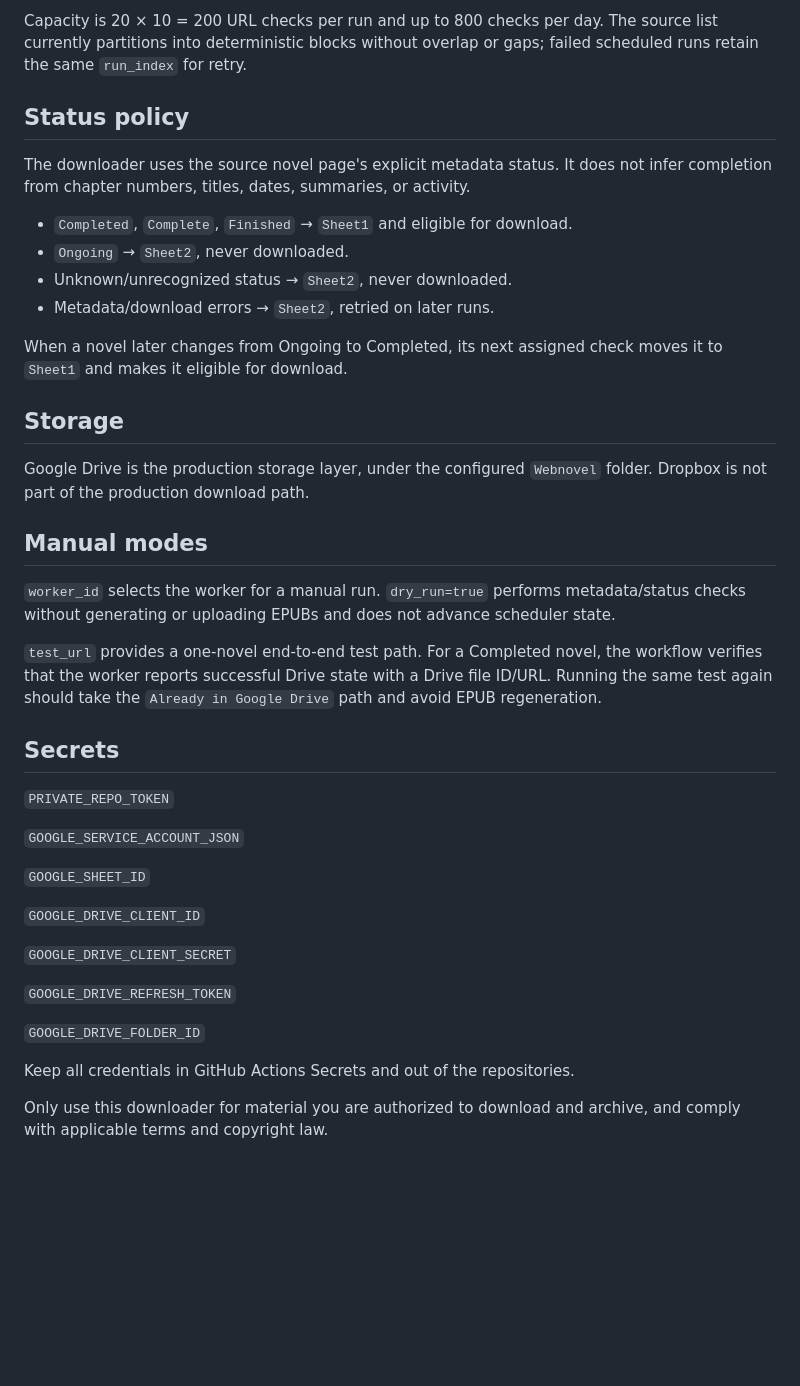
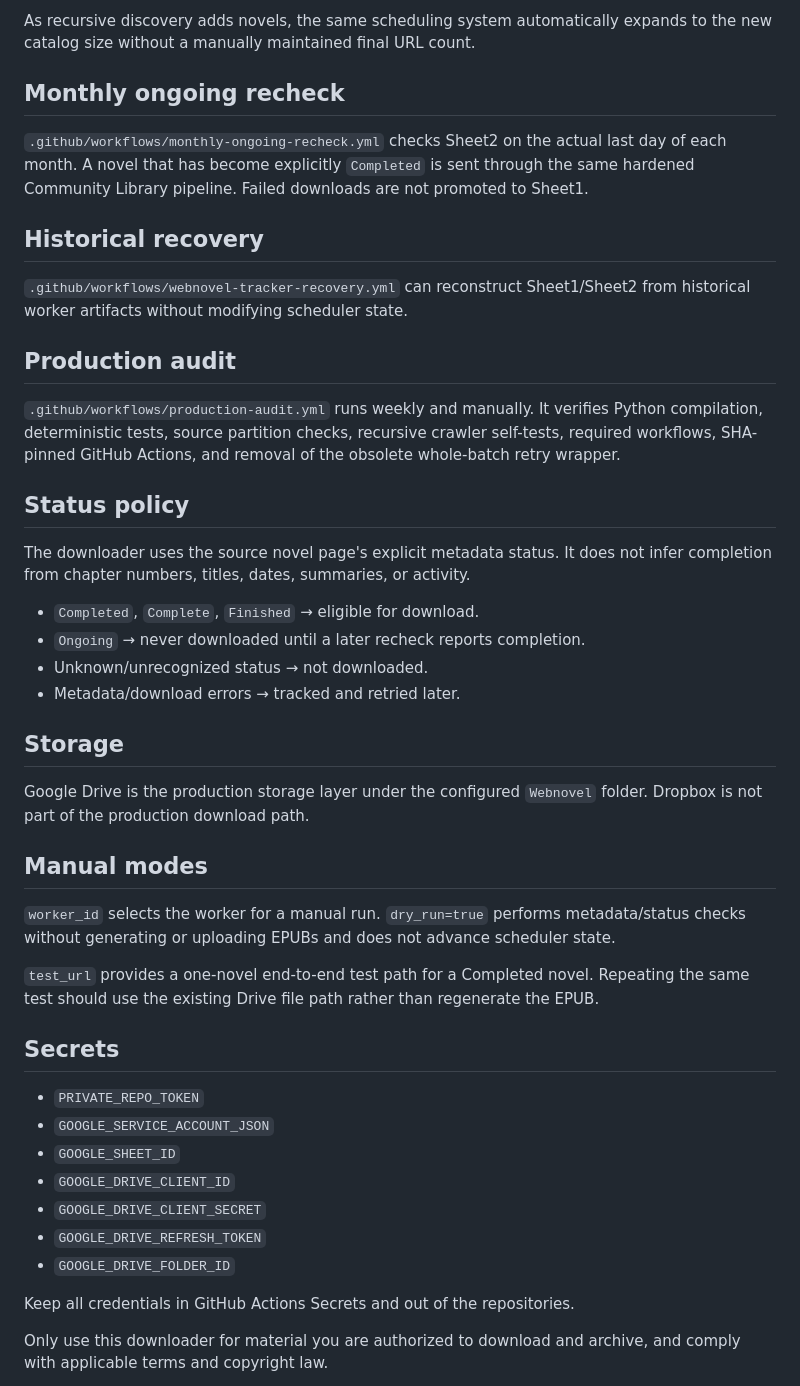
Before and after one commit to therandomhuman-hub/FreewebnovelDownloader_Public, a Markdown page: README.md, the part around one of its changes. Drawn GitHub-style; blank space fills up the shorter version.

```diff
--- a/README.md
+++ b/README.md
@@ -24,42 +63,46 @@ The workflow runs every 6 hours at 15 minutes past the hour: 00:15, 06:15, 12:15
 
-Capacity is 20 × 10 = 200 URL checks per run and up to 800 checks per day. The source list currently partitions into deterministic blocks without overlap or gaps; failed scheduled runs retain the same `run_index` for retry.
+As recursive discovery adds novels, the same scheduling system automatically expands to the new catalog size without a manually maintained final URL count.
+
+## Monthly ongoing recheck
+
+`.github/workflows/monthly-ongoing-recheck.yml` checks Sheet2 on the actual last day of each month. A novel that has become explicitly `Completed` is sent through the same hardened Community Library pipeline. Failed downloads are not promoted to Sheet1.
+
+## Historical recovery
+
+`.github/workflows/webnovel-tracker-recovery.yml` can reconstruct Sheet1/Sheet2 from historical worker artifacts without modifying scheduler state.
+
+## Production audit
+
+`.github/workflows/production-audit.yml` runs weekly and manually. It verifies Python compilation, deterministic tests, source partition checks, recursive crawler self-tests, required workflows, SHA-pinned GitHub Actions, and removal of the obsolete whole-batch retry wrapper.
 
 ## Status policy
 
 The downloader uses the source novel page's explicit metadata status. It does not infer completion from chapter numbers, titles, dates, summaries, or activity.
 
-- `Completed`, `Complete`, `Finished` → `Sheet1` and eligible for download.
-- `Ongoing` → `Sheet2`, never downloaded.
-- Unknown/unrecognized status → `Sheet2`, never downloaded.
-- Metadata/download errors → `Sheet2`, retried on later runs.
-
-When a novel later changes from Ongoing to Completed, its next assigned check moves it to `Sheet1` and makes it eligible for download.
+- `Completed`, `Complete`, `Finished` → eligible for download.
+- `Ongoing` → never downloaded until a later recheck reports completion.
+- Unknown/unrecognized status → not downloaded.
+- Metadata/download errors → tracked and retried later.
 
 ## Storage
 
-Google Drive is the production storage layer, under the configured `Webnovel` folder. Dropbox is not part of the production download path.
+Google Drive is the production storage layer under the configured `Webnovel` folder. Dropbox is not part of the production download path.
 
 ## Manual modes
 
 `worker_id` selects the worker for a manual run. `dry_run=true` performs metadata/status checks without generating or uploading EPUBs and does not advance scheduler state.
 
-`test_url` provides a one-novel end-to-end test path. For a Completed novel, the workflow verifies that the worker reports successful Drive state with a Drive file ID/URL. Running the same test again should take the `Already in Google Drive` path and avoid EPUB regeneration.
+`test_url` provides a one-novel end-to-end test path for a Completed novel. Repeating the same test should use the existing Drive file path rather than regenerate the EPUB.
 
 ## Secrets
 
-`PRIVATE_REPO_TOKEN`
-
-`GOOGLE_SERVICE_ACCOUNT_JSON`
-
-`GOOGLE_SHEET_ID`
-
-`GOOGLE_DRIVE_CLIENT_ID`
-
-`GOOGLE_DRIVE_CLIENT_SECRET`
-
-`GOOGLE_DRIVE_REFRESH_TOKEN`
-
-`GOOGLE_DRIVE_FOLDER_ID`
+- `PRIVATE_REPO_TOKEN`
+- `GOOGLE_SERVICE_ACCOUNT_JSON`
+- `GOOGLE_SHEET_ID`
+- `GOOGLE_DRIVE_CLIENT_ID`
+- `GOOGLE_DRIVE_CLIENT_SECRET`
+- `GOOGLE_DRIVE_REFRESH_TOKEN`
+- `GOOGLE_DRIVE_FOLDER_ID`
 
 Keep all credentials in GitHub Actions Secrets and out of the repositories.
 
```
Also changed, not shown: other parts of README.md (+49 -10 lines).
